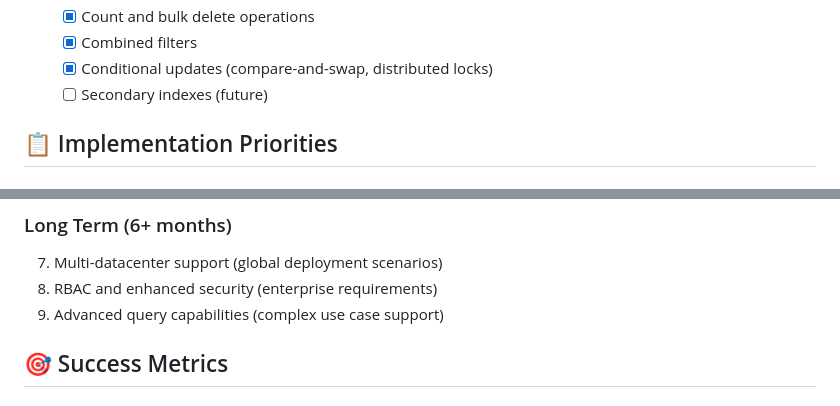
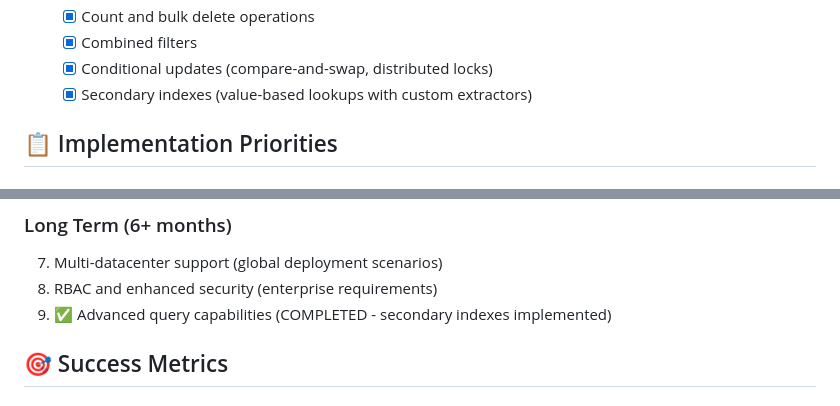
Before and after one commit to gsmlg-dev/concord, a Markdown page: TODO.md, 2 parts joined by grey strips. Drawn GitHub-style.

Commit message:
docs: mark secondary indexes as completed
Secondary indexes feature is fully implemented and tested with 22 passing tests.
Features include:
- Automatic index maintenance on put/delete
- Multiple indexes per store
- Custom extractor functions
- Multi-value index support (e.g., tags)
- Conditional indexing
- Index rebuild/reindex capability
- Integration with compression

All query language features are now complete.

```diff
--- a/TODO.md
+++ b/TODO.md
@@ -213,7 +213,7 @@ Concord has successfully completed all Phase 3 requirements from the design spec
     - [x] Count and bulk delete operations
     - [x] Combined filters
     - [x] Conditional updates (compare-and-swap, distributed locks)
-    - [ ] Secondary indexes (future)
+    - [x] Secondary indexes (value-based lookups with custom extractors)
 
 ## 📋 Implementation Priorities
 
@@ -230,7 +230,7 @@ Concord has successfully completed all Phase 3 requirements from the design spec
 ### Long Term (6+ months)
 7. Multi-datacenter support (global deployment scenarios)
 8. RBAC and enhanced security (enterprise requirements)
-9. Advanced query capabilities (complex use case support)
+9. ✅ Advanced query capabilities (COMPLETED - secondary indexes implemented)
 
 ## 🎯 Success Metrics
 
```
